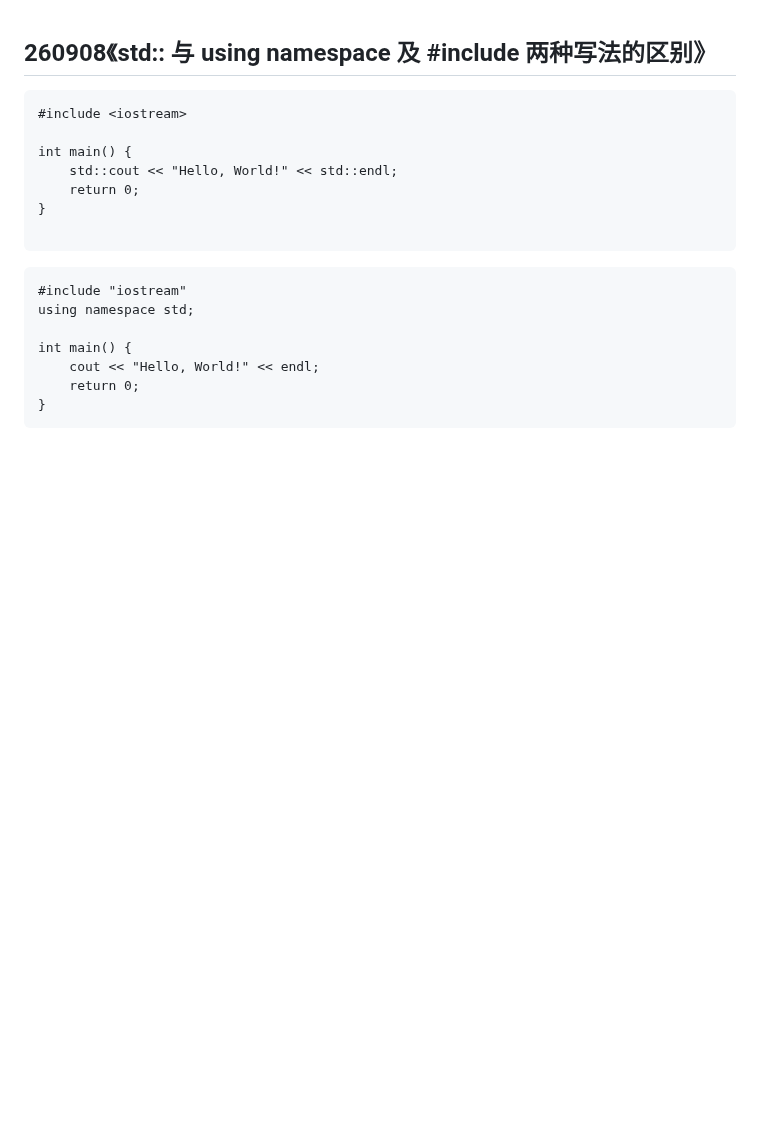
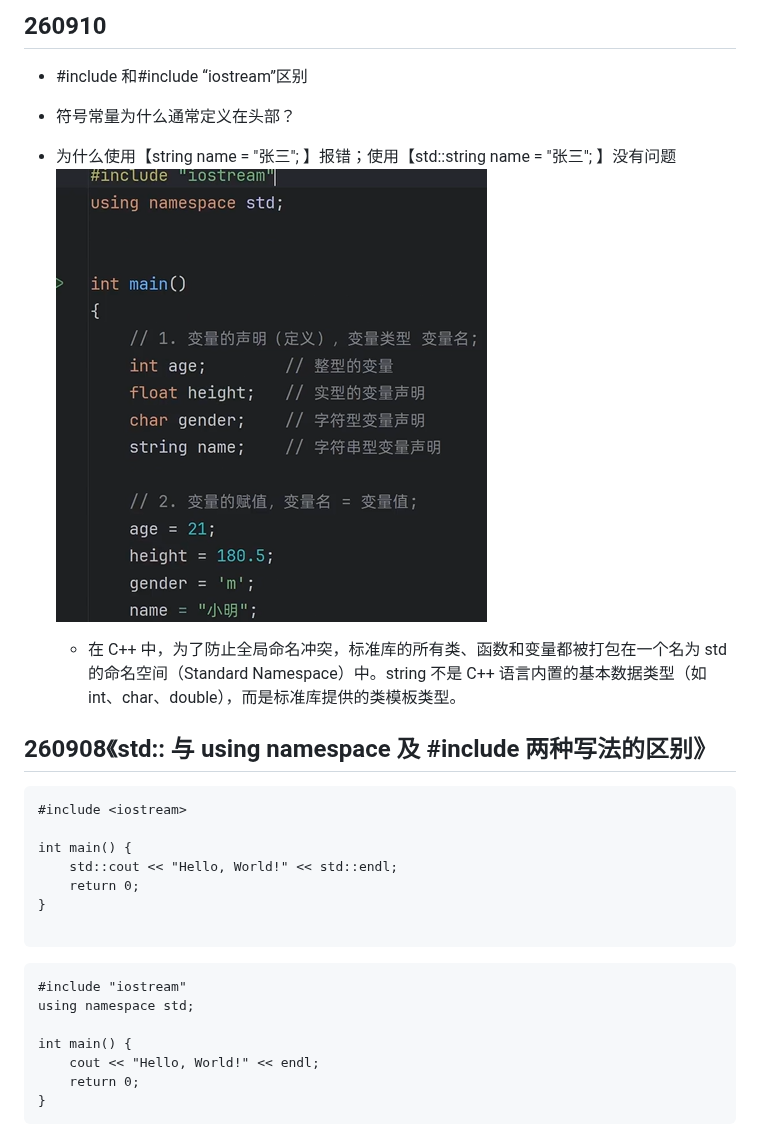
Before and after one commit to Whale-Yu/cpp-learning, a Markdown page: 问题记录.md, the part around the change. Drawn GitHub-style; pictures changed too: assets/image.png (added); blank space fills up the shorter version.

````diff
--- a/问题记录.md
+++ b/问题记录.md
@@ -1,3 +1,12 @@
+## 260910
+- #include <iostream>和#include “iostream”区别
+- 符号常量为什么通常定义在头部？
+- 为什么使用【string name = "张三"; 】报错；使用【std::string name = "张三"; 】没有问题
+![alt text](assets/image.png)
+
+    - 在 C++ 中，为了防止全局命名冲突，标准库的所有类、函数和变量都被打包在一个名为 std 的命名空间（Standard Namespace）中。string 不是 C++ 语言内置的基本数据类型（如 int、char、double），而是标准库提供的类模板类型。
+
+
 ## 260908《std:: 与 using namespace 及 #include 两种写法的区别》
 ```
 #include <iostream>
````
Also changed, not shown: 02_chapter1/02_标识符和关键字.md (added, +11 -0 lines), 02_chapter1/06_变量的快速定义.md (added, +18 -0 lines), 02_chapter1/07_标识符的命名规范.md (added, +44 -0 lines), 02_chapter1/08_标识符的限制规则.md (added, +6 -0 lines), 7 other files.
